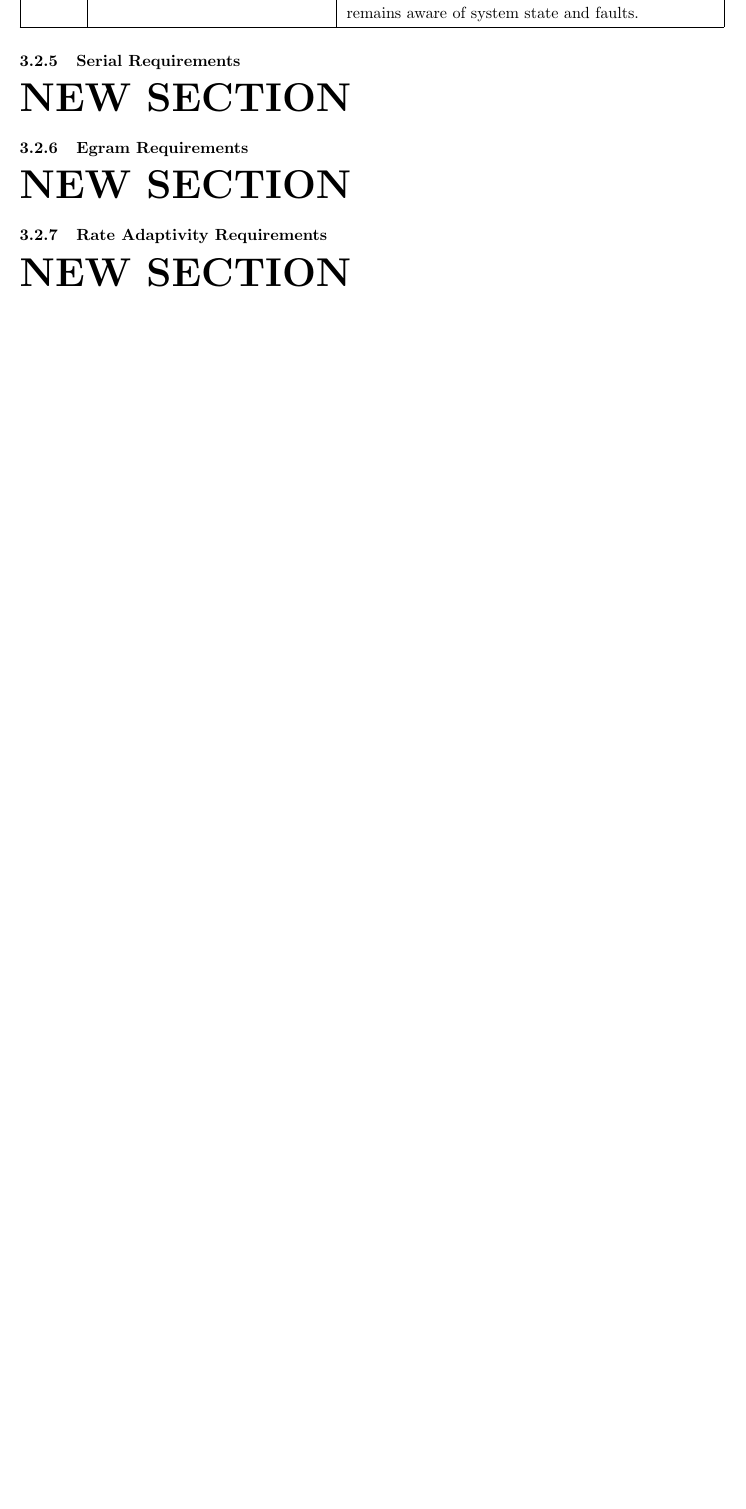
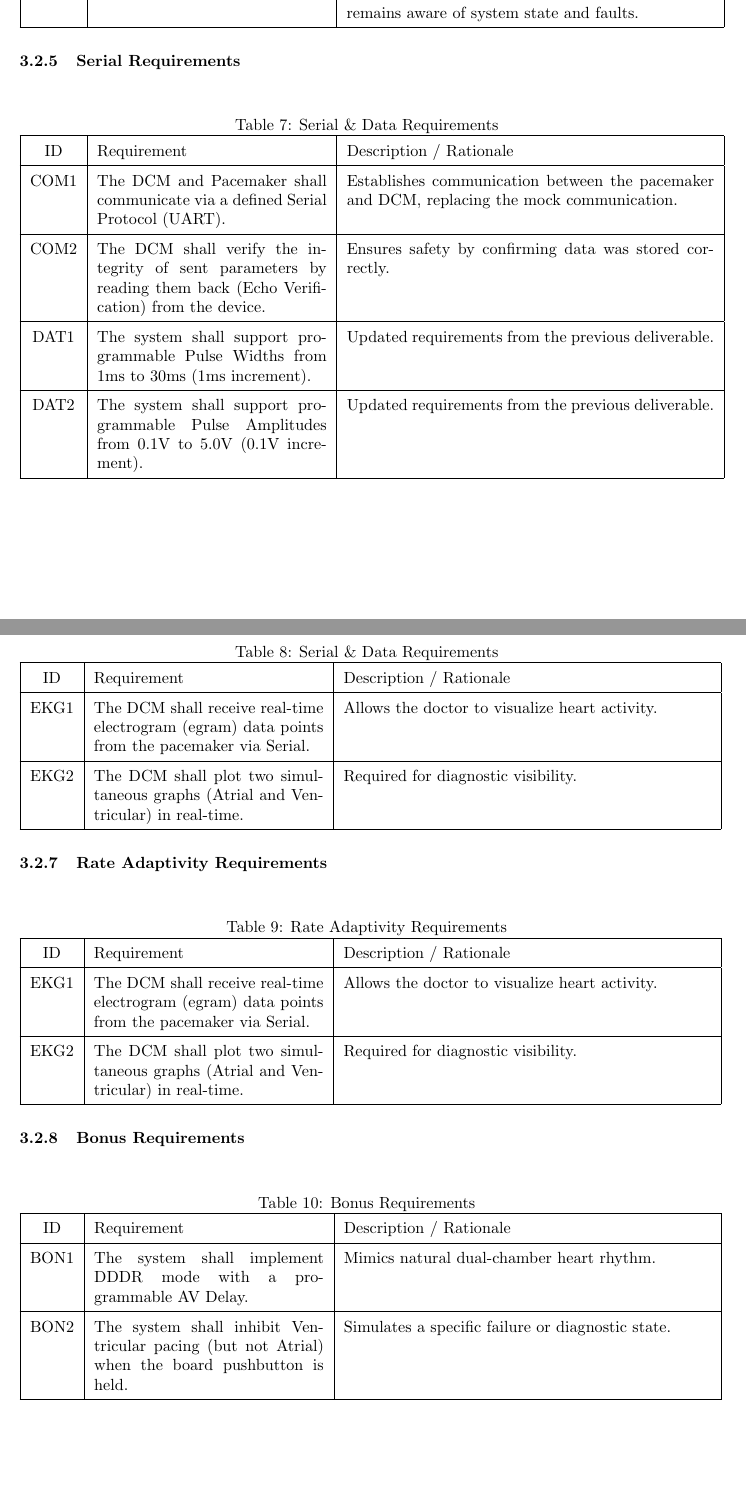
Before and after one commit to damian-szydlowski/3K04-Project, a LaTeX document (Documentation/Deliverable2_Documentation_Group33.tex): part of page 10 of 50 before the commit and two parts of pages 10 and 11 of 51 after it, the two joined at a grey line, cut so that both start at the same text, the shorter picture padded with empty space. Compiled offline with pdfLaTeX.

Commit message:
requirements

```diff
--- a/Documentation/Deliverable2_Documentation_Group33.tex
+++ b/Documentation/Deliverable2_Documentation_Group33.tex
@@ -261,22 +261,75 @@ The DCM shall provide visible indicators of device connection status and communi
 
 \subsubsection{Serial Requirements}
 
-\Huge
-\textbf{NEW SECTION}
-\normalsize
+\begin{table}[H]
+    \centering
+    \caption{Serial \& Data Requirements}
+    \begin{tabular}{|c|p{5cm}|p{8cm}|}
+    \hline
+    ID & Requirement & Description / Rationale \\
+    \hline
+    COM1 & The DCM and Pacemaker shall communicate via a defined Serial Protocol (UART). &
+    Establishes communication between the pacemaker and DCM, replacing the mock communication. \\
+    \hline
+    COM2 & The DCM shall verify the integrity of sent parameters by reading them back (Echo Verification) from the device. & Ensures safety by confirming data was stored correctly. \\
+    \hline
+    DAT1 & The system shall support programmable Pulse Widths from 1ms to 30ms (1ms increment). & Updated requirements from the previous deliverable. \\
+    \hline
+    DAT2 & The system shall support programmable Pulse Amplitudes from 0.1V to 5.0V (0.1V increment). & Updated requirements from the previous deliverable. \\
+    \hline
+    \end{tabular}
+\end{table}
 
 \subsubsection{Egram Requirements}
 
-\Huge
-\textbf{NEW SECTION}
-\normalsize
-
+\begin{table}[H]
+    \centering
+    \caption{Serial \& Data Requirements}
+    \begin{tabular}{|c|p{5cm}|p{8cm}|}
+    \hline
+    ID & Requirement & Description / Rationale \\
+    \hline
+    EKG1 & The DCM shall receive real-time electrogram (egram) data points from the pacemaker via Serial. &
+    Allows the doctor to visualize heart activity. \\
+    \hline
+    EKG2 & The DCM shall plot two simultaneous graphs (Atrial and Ventricular) in real-time. & Required for diagnostic visibility. \\
+    \hline
+    \end{tabular}
+\end{table}
 
 \subsubsection{Rate Adaptivity Requirements}
 
-\Huge
-\textbf{NEW SECTION}
-\normalsize
+\begin{table}[H]
+    \centering
+    \caption{Rate Adaptivity Requirements}
+    \begin{tabular}{|c|p{5cm}|p{8cm}|}
+    \hline
+    ID & Requirement & Description / Rationale \\
+    \hline
+    EKG1 & The DCM shall receive real-time electrogram (egram) data points from the pacemaker via Serial. &
+    Allows the doctor to visualize heart activity. \\
+    \hline
+    EKG2 & The DCM shall plot two simultaneous graphs (Atrial and Ventricular) in real-time. & Required for diagnostic visibility. \\
+    \hline
+    \end{tabular}
+\end{table}
+
+\subsubsection{Bonus Requirements}
+
+\begin{table}[H]
+    \centering
+    \caption{Bonus Requirements}
+    \begin{tabular}{|c|p{5cm}|p{8cm}|}
+    \hline
+    ID & Requirement & Description / Rationale \\
+    \hline
+    BON1 & The system shall implement DDDR mode with a programmable AV Delay. &
+    Mimics natural dual-chamber heart rhythm. \\
+    \hline
+    BON2 & The system shall inhibit Ventricular pacing (but not Atrial) when the board pushbutton is held. & Simulates a specific failure or diagnostic state. \\
+    \hline
+    \end{tabular}
+\end{table}
 
 
 
```
Also changed, not shown: Documentation/Deliverable2_Documentation_Group33.pdf. Lines whose indentation alone changed are shown as unchanged.
